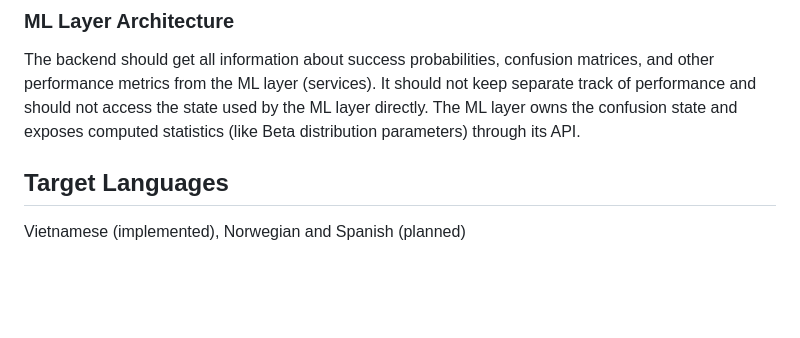
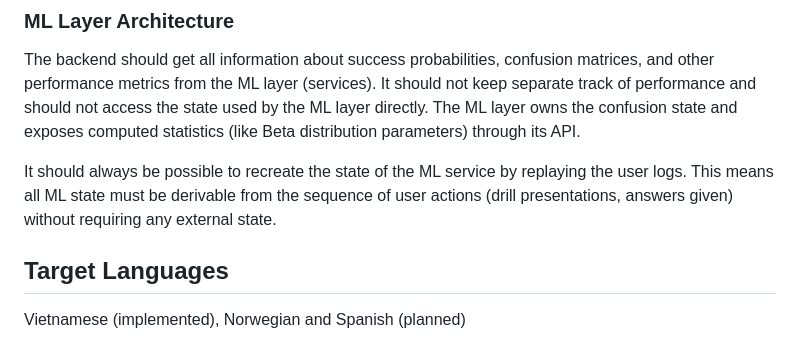
Before and after one commit to knutdrand/language_app, a Markdown page: CLAUDE.md, the part around the change. GitHub-like rendering; blank space fills up the shorter version.

Commit message:
Add ML state reproducibility requirement to CLAUDE.md

```diff
--- a/CLAUDE.md
+++ b/CLAUDE.md
@@ -81,6 +81,8 @@ Uses `ts-fsrs` library. Cards stored in localStorage under `language_app_cards`.
 ### ML Layer Architecture
 The backend should get all information about success probabilities, confusion matrices, and other performance metrics from the ML layer (services). It should not keep separate track of performance and should not access the state used by the ML layer directly. The ML layer owns the confusion state and exposes computed statistics (like Beta distribution parameters) through its API.
 
+It should always be possible to recreate the state of the ML service by replaying the user logs. This means all ML state must be derivable from the sequence of user actions (drill presentations, answers given) without requiring any external state.
+
 ## Target Languages
 
 Vietnamese (implemented), Norwegian and Spanish (planned)
```
